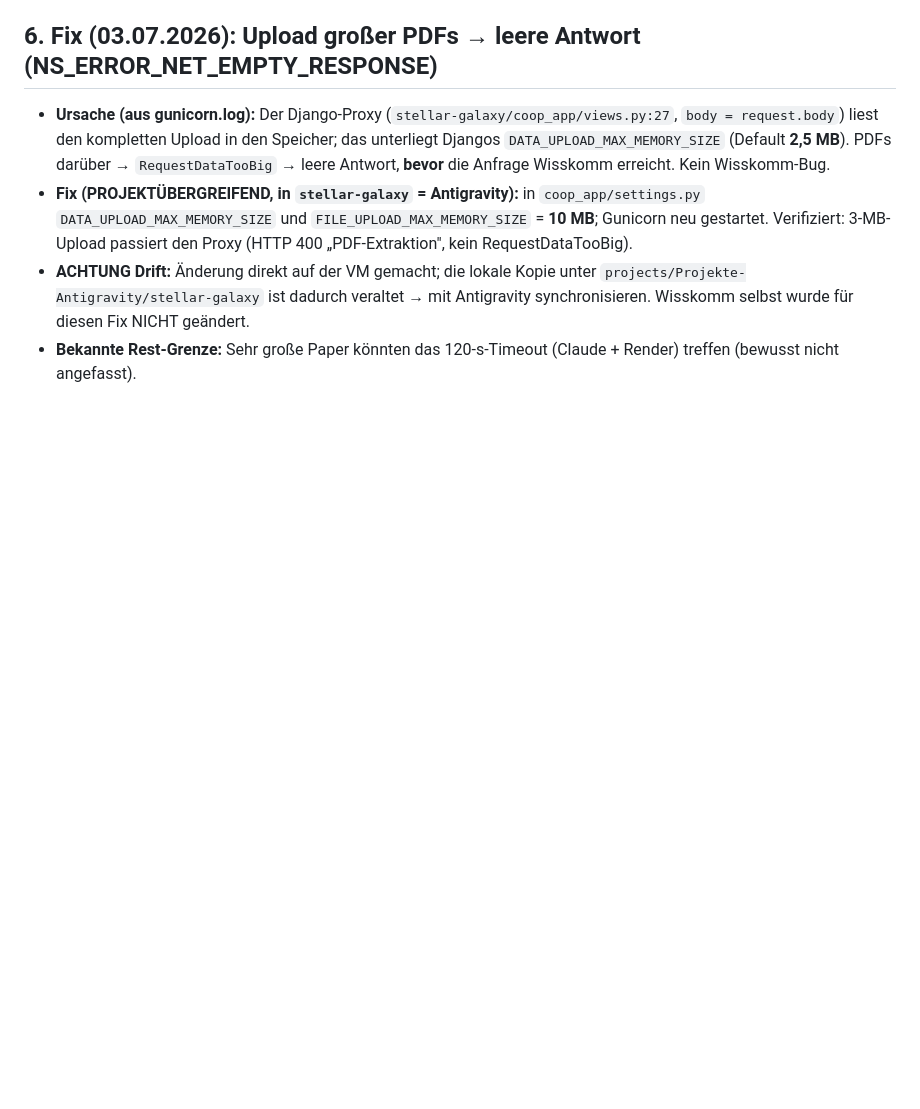
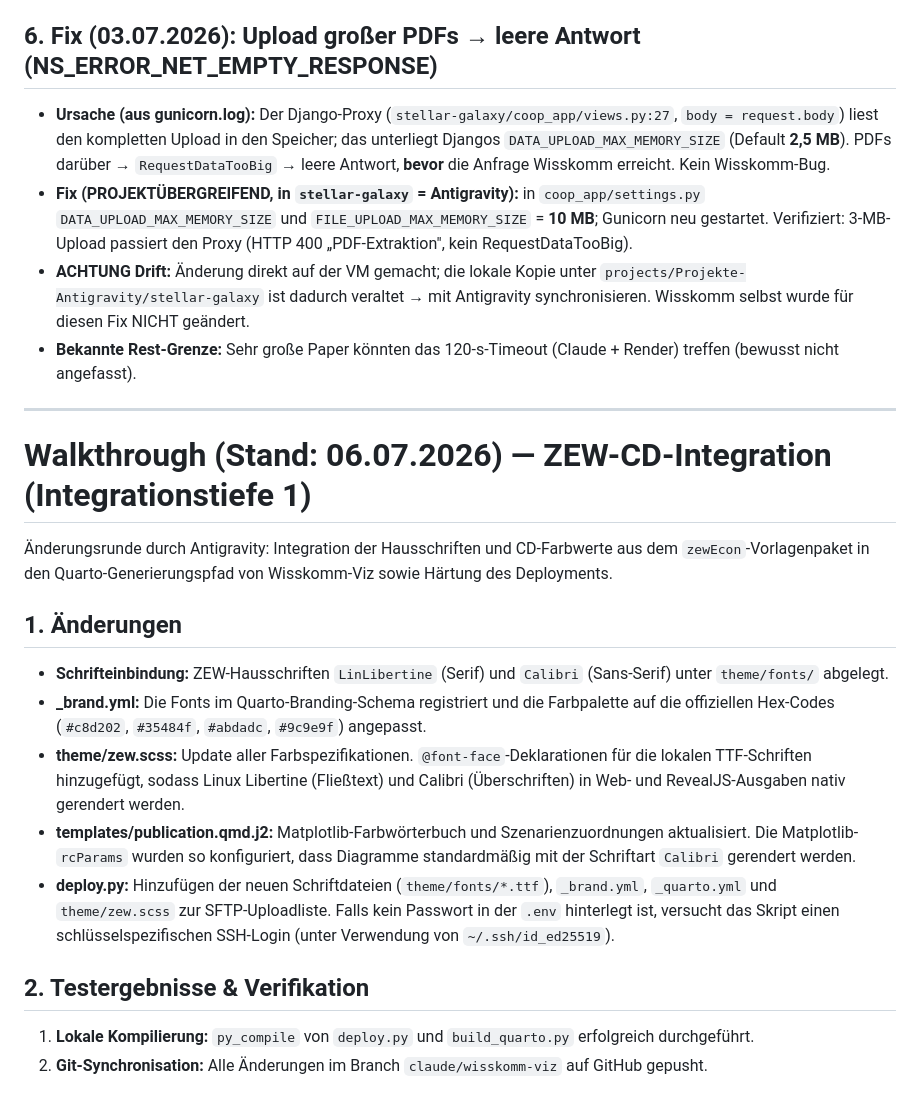
Before and after one commit to steffensoldan/claude, a Markdown page: walkthrough.md, the part around the change. GitHub-like rendering; blank space fills up the shorter version.

Commit message:
docs: finalize task checklist and walkthrough for ZEW CD integration

```diff
--- a/walkthrough.md
+++ b/walkthrough.md
@@ -231,3 +231,20 @@ Nutzer wählen beim Upload den Ausgabe-Zugang: **Fixes HTML** (unverändert) ode
     synchronisieren. Wisskomm selbst wurde für diesen Fix NICHT geändert.
 *   **Bekannte Rest-Grenze:** Sehr große Paper könnten das 120-s-Timeout (Claude + Render)
     treffen (bewusst nicht angefasst).
+
+---
+
+# Walkthrough (Stand: 06.07.2026) — ZEW-CD-Integration (Integrationstiefe 1)
+
+Änderungsrunde durch Antigravity: Integration der Hausschriften und CD-Farbwerte aus dem `zewEcon`-Vorlagenpaket in den Quarto-Generierungspfad von Wisskomm-Viz sowie Härtung des Deployments.
+
+## 1. Änderungen
+*   **Schrifteinbindung:** ZEW-Hausschriften `LinLibertine` (Serif) und `Calibri` (Sans-Serif) unter `theme/fonts/` abgelegt.
+*   **_brand.yml:** Die Fonts im Quarto-Branding-Schema registriert und die Farbpalette auf die offiziellen Hex-Codes (`#c8d202`, `#35484f`, `#abdadc`, `#9c9e9f`) angepasst.
+*   **theme/zew.scss:** Update aller Farbspezifikationen. `@font-face`-Deklarationen für die lokalen TTF-Schriften hinzugefügt, sodass Linux Libertine (Fließtext) und Calibri (Überschriften) in Web- und RevealJS-Ausgaben nativ gerendert werden.
+*   **templates/publication.qmd.j2:** Matplotlib-Farbwörterbuch und Szenarienzuordnungen aktualisiert. Die Matplotlib-`rcParams` wurden so konfiguriert, dass Diagramme standardmäßig mit der Schriftart `Calibri` gerendert werden.
+*   **deploy.py:** Hinzufügen der neuen Schriftdateien (`theme/fonts/*.ttf`), `_brand.yml`, `_quarto.yml` und `theme/zew.scss` zur SFTP-Uploadliste. Falls kein Passwort in der `.env` hinterlegt ist, versucht das Skript einen schlüsselspezifischen SSH-Login (unter Verwendung von `~/.ssh/id_ed25519`).
+
+## 2. Testergebnisse & Verifikation
+1.  **Lokale Kompilierung:** `py_compile` von `deploy.py` und `build_quarto.py` erfolgreich durchgeführt.
+2.  **Git-Synchronisation:** Alle Änderungen im Branch `claude/wisskomm-viz` auf GitHub gepusht.
```
Also changed, not shown: task.md (+5 -5 lines).
